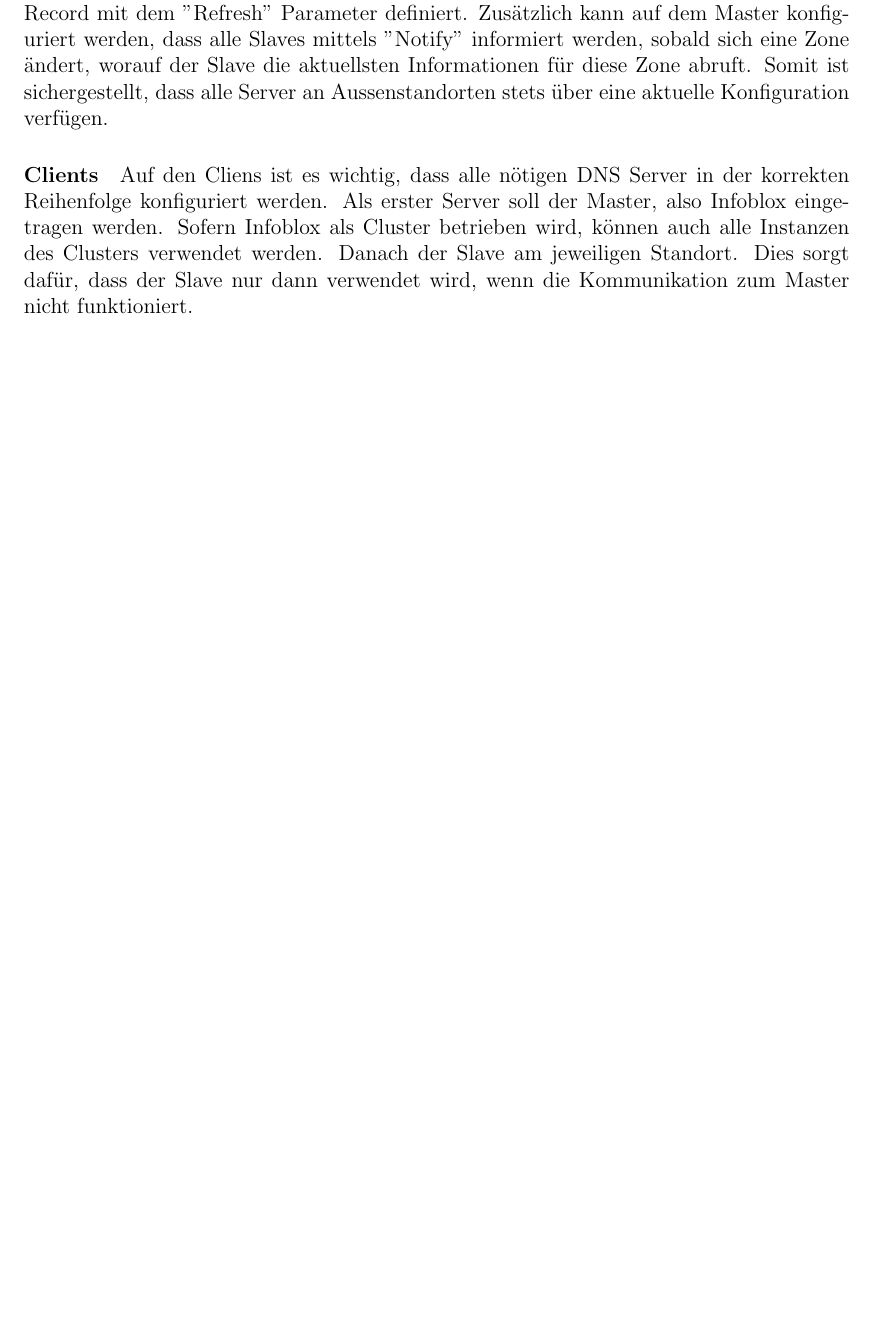
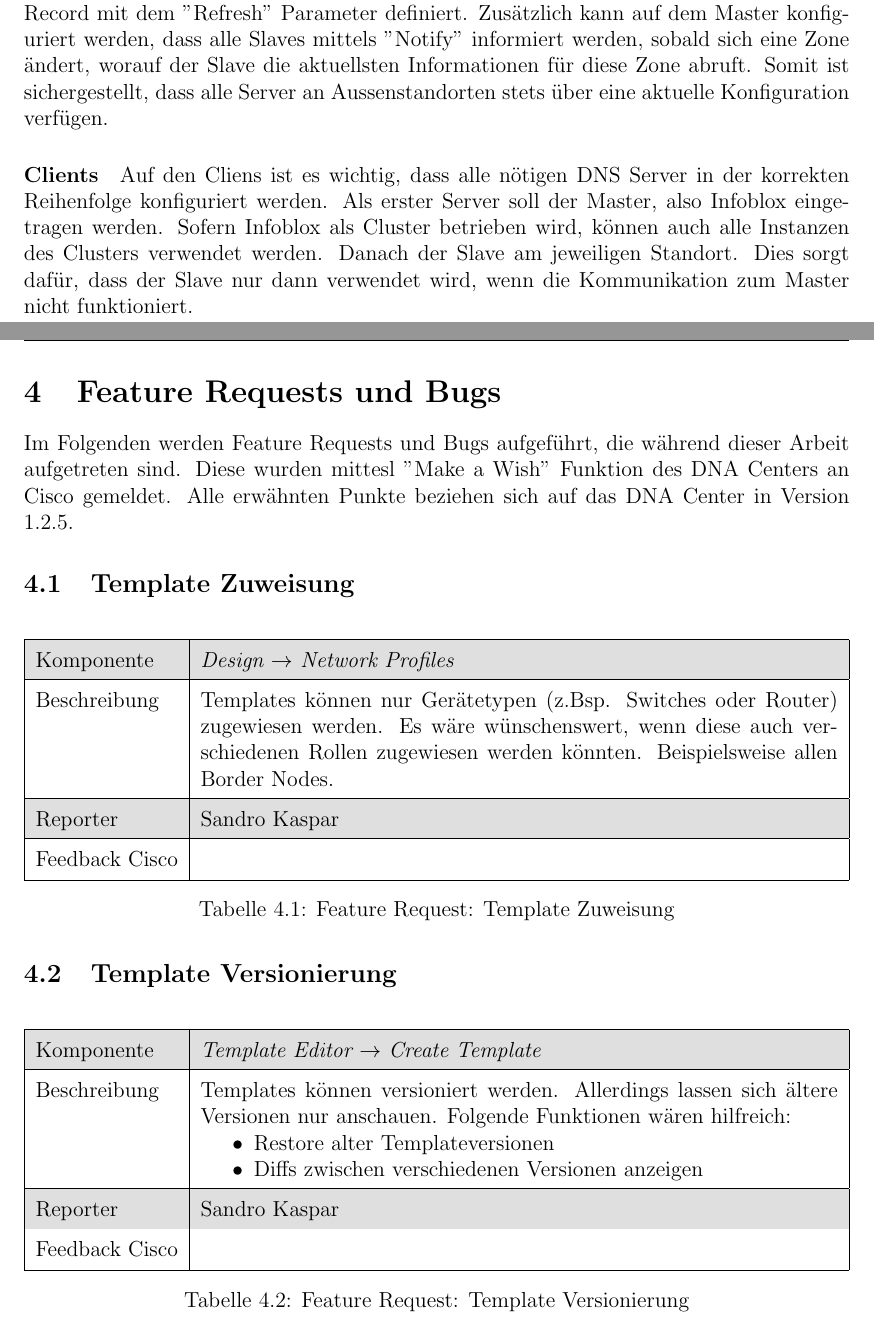
Before and after one commit to night28/HSR_BA, a LaTeX document (Documentation/main.tex, which reads Documentation/sections/featureRequests.tex): part of page 25 of 46 before the commit and two parts of pages 25 and 26 of 48 after it, the two joined at a grey line, cut so that both start at the same text, the shorter picture padded with empty space. Compiled offline with pdfLaTeX.

Commit message:
Add section for feature requests and bugs

```diff
--- /dev/null
+++ b/Documentation/sections/featureRequests.tex
@@ -0,0 +1,79 @@
+\section{Feature Requests und Bugs}
+Im Folgenden werden Feature Requests und Bugs aufgeführt, die während dieser Arbeit aufgetreten sind. Diese wurden mittesl "Make a Wish" Funktion des DNA Centers an Cisco gemeldet. Alle erwähnten Punkte beziehen sich auf das DNA Center in Version 1.2.5.
+
+
+\newcommand{\bugreport}[9]{
+\subsection{#1}
+	\begin{table}[H]
+		\rowcolors{2}{gray!25}{white}
+		\centering
+		\begin{tabularx}{\textwidth}{| l | X |}
+			\hline
+			Komponente   & #2       \\
+			\hline
+			Priorität   & #3       \\
+			\hline
+			Beschreibung   & #4  \\
+			\hline
+			Konsequenzen   & #5  \\
+			\hline
+			Workaround & #6 \\
+			\hline
+			Reproduzieren & #7	\\
+			\hline
+			Reporter  & #8 \\
+			\hline
+			Feedback Cisco & #9 \\
+			\hline
+		\end{tabularx}
+		\caption{Bug: #1}
+	\end{table}
+}
+
+\newcommand{\featureRequest}[5]{
+	\subsection{#1}
+	\begin{table}[H]
+		\rowcolors{2}{gray!25}{white}
+		\centering
+		\begin{tabularx}{\textwidth}{| l | X |}
+			\hline
+			Komponente   & #2       \\
+			\hline
+			Beschreibung   & #3  \\
+			\hline
+			Reporter  & #4 \\
+			\hline
+			Feedback Cisco & #5 \\
+			\hline
+		\end{tabularx}
+		\caption{Feature Request: #1}
+	\end{table}
+}
+
+\featureRequest
+% Titel
+{Template Zuweisung}
+% Komponente
+{\textit{Design $\rightarrow$ Network Profiles}}
+% Beschreibung
+{Templates können nur Gerätetypen (z.Bsp. Switches oder Router) zugewiesen werden. Es wäre wünschenswert, wenn diese auch verschiedenen Rollen zugewiesen werden könnten. Beispielsweise allen Border Nodes.
+}
+% Reporter
+{Sandro Kaspar}
+% Feedback Cisco
+{}
+
+\featureRequest
+% Titel
+{Template Versionierung}
+% Komponente
+{\textit{Template Editor $\rightarrow$ Create Template}}
+% Beschreibung
+{Templates können versioniert werden. Allerdings lassen sich ältere Versionen nur anschauen. Folgende Funktionen wären hilfreich:
+\begin{itemize}
+	\item Restore alter Templateversionen
+	\item Diffs zwischen verschiedenen Versionen anzeigen
+\end{itemize}
+}
+% Reporter
+{Sandro Kaspar}
```
Also changed, not shown: Documentation/main.tex (+1 -0 lines), Documentation/sections/featureRequests.tex (31 more changed lines).
